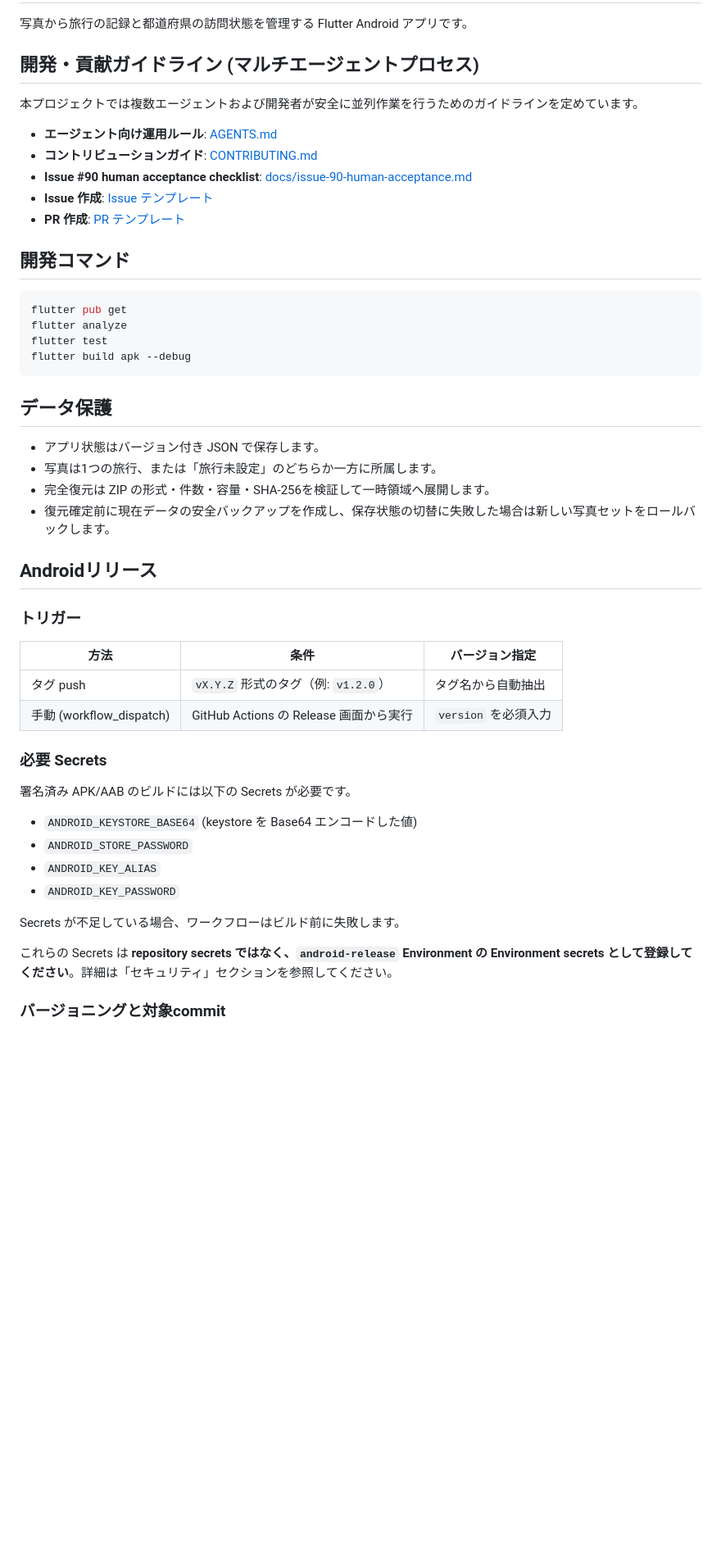
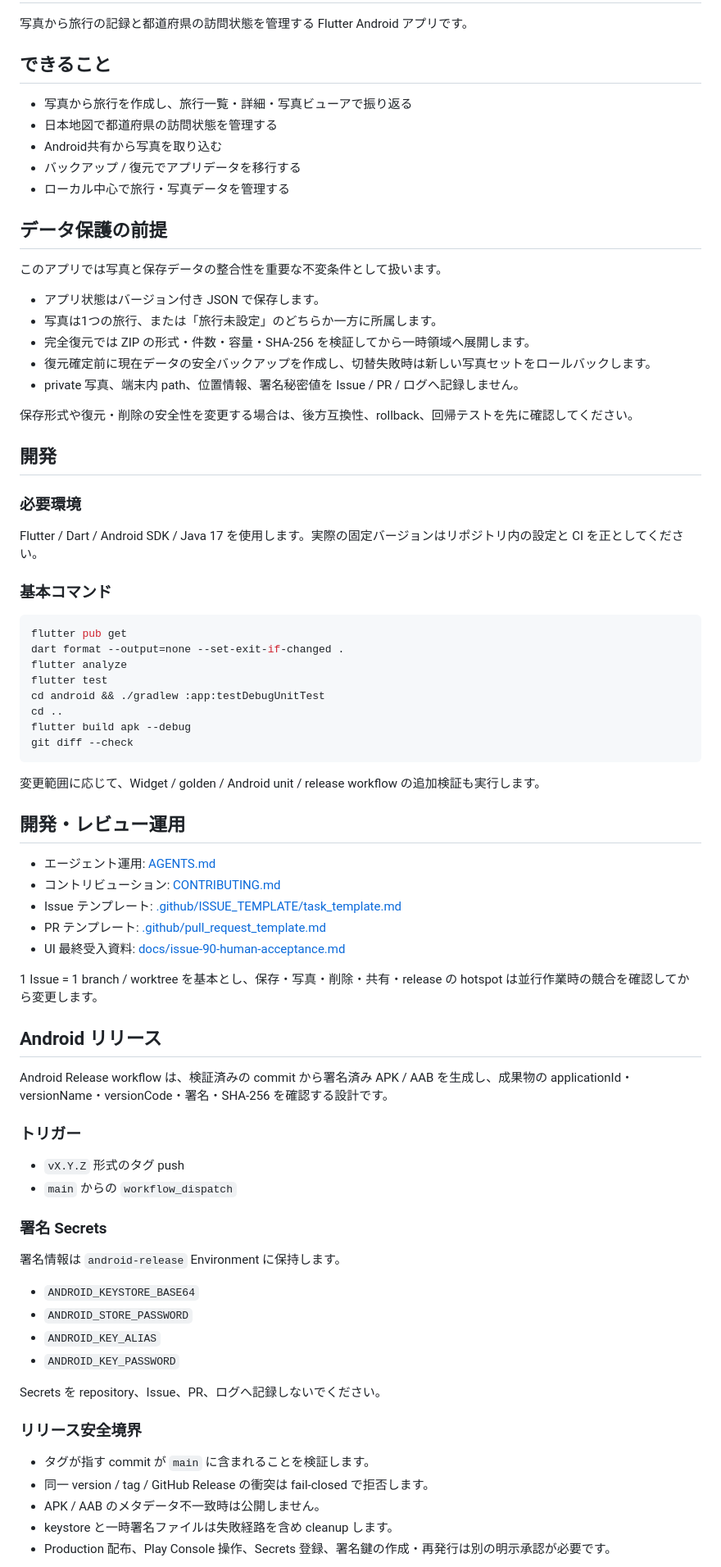
Before and after one commit to kaenozu/kokoitta, a Markdown page: README.md, the part around one of its changes. Shown at 82% size. Drawn GitHub-style; blank space fills up the shorter version.

Commit message:
docs: reorganize README

````diff
--- a/README.md
+++ b/README.md
@@ -2,53 +2,82 @@
 
 写真から旅行の記録と都道府県の訪問状態を管理する Flutter Android アプリです。
 
-## 開発・貢献ガイドライン (マルチエージェントプロセス)
+## できること
 
-本プロジェクトでは複数エージェントおよび開発者が安全に並列作業を行うためのガイドラインを定めています。
+- 写真から旅行を作成し、旅行一覧・詳細・写真ビューアで振り返る
+- 日本地図で都道府県の訪問状態を管理する
+- Android共有から写真を取り込む
+- バックアップ / 復元でアプリデータを移行する
+- ローカル中心で旅行・写真データを管理する
 
-- **エージェント向け運用ルール**: [AGENTS.md](AGENTS.md)
-- **コントリビューションガイド**: [CONTRIBUTING.md](CONTRIBUTING.md)
-- **Issue #90 human acceptance checklist**: [docs/issue-90-human-acceptance.md](docs/issue-90-human-acceptance.md)
-- **Issue 作成**: [Issue テンプレート](.github/ISSUE_TEMPLATE/task_template.md)
-- **PR 作成**: [PR テンプレート](.github/pull_request_template.md)
+## データ保護の前提
 
-## 開発コマンド
+このアプリでは写真と保存データの整合性を重要な不変条件として扱います。
+
+- アプリ状態はバージョン付き JSON で保存します。
+- 写真は1つの旅行、または「旅行未設定」のどちらか一方に所属します。
+- 完全復元では ZIP の形式・件数・容量・SHA-256 を検証してから一時領域へ展開します。
+- 復元確定前に現在データの安全バックアップを作成し、切替失敗時は新しい写真セットをロールバックします。
+- private 写真、端末内 path、位置情報、署名秘密値を Issue / PR / ログへ記録しません。
+
+保存形式や復元・削除の安全性を変更する場合は、後方互換性、rollback、回帰テストを先に確認してください。
+
+## 開発
+
+### 必要環境
+
+Flutter / Dart / Android SDK / Java 17 を使用します。実際の固定バージョンはリポジトリ内の設定と CI を正としてください。
+
+### 基本コマンド
 
 ```bash
 flutter pub get
+dart format --output=none --set-exit-if-changed .
 flutter analyze
 flutter test
+cd android && ./gradlew :app:testDebugUnitTest
+cd ..
 flutter build apk --debug
+git diff --check
 ```
 
-## データ保護
+変更範囲に応じて、Widget / golden / Android unit / release workflow の追加検証も実行します。
 
-- アプリ状態はバージョン付き JSON で保存します。
-- 写真は1つの旅行、または「旅行未設定」のどちらか一方に所属します。
-- 完全復元は ZIP の形式・件数・容量・SHA-256を検証して一時領域へ展開します。
-- 復元確定前に現在データの安全バックアップを作成し、保存状態の切替に失敗した場合は新しい写真セットをロールバックします。
+## 開発・レビュー運用
 
-## Androidリリース
+- エージェント運用: [AGENTS.md](AGENTS.md)
+- コントリビューション: [CONTRIBUTING.md](CONTRIBUTING.md)
+- Issue テンプレート: [.github/ISSUE_TEMPLATE/task_template.md](.github/ISSUE_TEMPLATE/task_template.md)
+- PR テンプレート: [.github/pull_request_template.md](.github/pull_request_template.md)
+- UI 最終受入資料: [docs/issue-90-human-acceptance.md](docs/issue-90-human-acceptance.md)
+
+1 Issue = 1 branch / worktree を基本とし、保存・写真・削除・共有・release の hotspot は並行作業時の競合を確認してから変更します。
+
+## Android リリース
+
+Android Release workflow は、検証済みの commit から署名済み APK / AAB を生成し、成果物の applicationId・versionName・versionCode・署名・SHA-256 を確認する設計です。
 
 ### トリガー
 
-| 方法 | 条件 | バージョン指定 |
-|---|---|---|
-| タグ push | `vX.Y.Z` 形式のタグ（例: `v1.2.0`） | タグ名から自動抽出 |
-| 手動 (workflow_dispatch) | GitHub Actions の Release 画面から実行 | `version` を必須入力 |
+- `vX.Y.Z` 形式のタグ push
+- `main` からの `workflow_dispatch`
 
-### 必要 Secrets
+### 署名 Secrets
 
-署名済み APK/AAB のビルドには以下の Secrets が必要です。
+署名情報は `android-release` Environment に保持します。
 
-- `ANDROID_KEYSTORE_BASE64` (keystore を Base64 エンコードした値)
+- `ANDROID_KEYSTORE_BASE64`
 - `ANDROID_STORE_PASSWORD`
 - `ANDROID_KEY_ALIAS`
 - `ANDROID_KEY_PASSWORD`
 
-Secrets が不足している場合、ワークフローはビルド前に失敗します。
+Secrets を repository、Issue、PR、ログへ記録しないでください。
 
-これらの Secrets は **repository secrets ではなく、`android-release` Environment の Environment secrets として登録してください**。詳細は「セキュリティ」セクションを参照してください。
+### リリース安全境界
 
-### バージョニングと対象commit
+- タグが指す commit が `main` に含まれることを検証します。
+- 同一 version / tag / GitHub Release の衝突は fail-closed で拒否します。
+- APK / AAB のメタデータ不一致時は公開しません。
+- keystore と一時署名ファイルは失敗経路を含め cleanup します。
+- Production 配布、Play Console 操作、Secrets 登録、署名鍵の作成・再発行は別の明示承認が必要です。
 
````
Also changed, not shown: other parts of README.md (+3 -78 lines).
